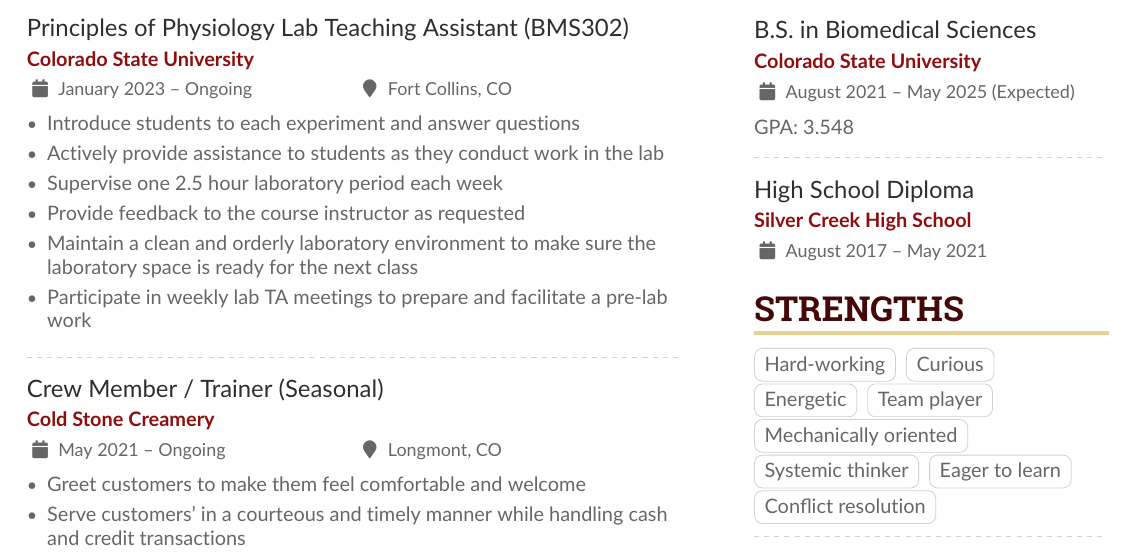
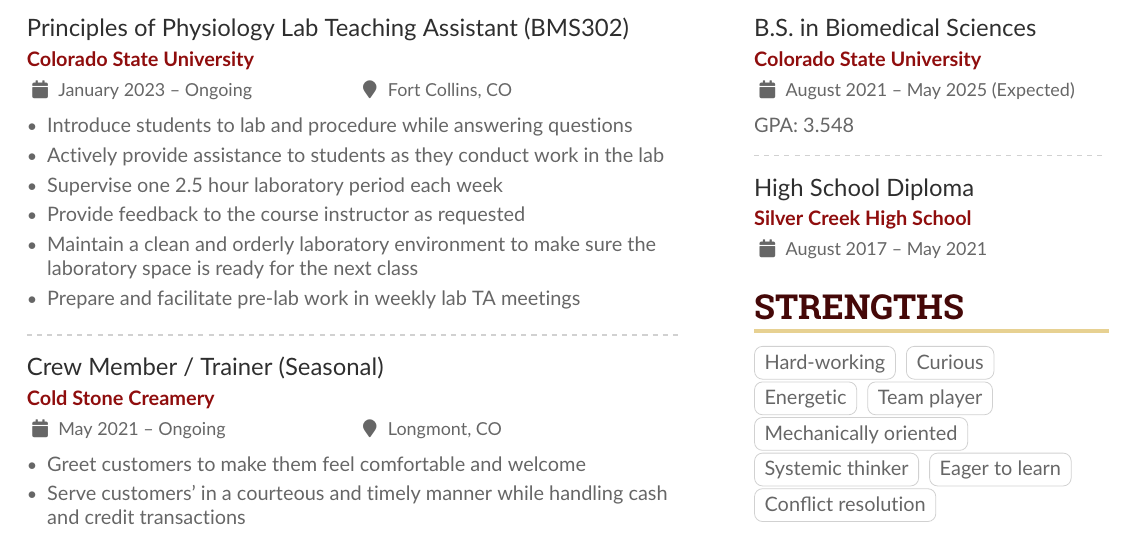
Before and after one commit to phinallydone/Resume_Kenzie, a LaTeX CV (HuntMacKenzie.tex): part of the page, cut so that both start at the same text. Compiled offline with pdfLaTeX.

Commit message:
1.01st Draft

```diff
--- a/HuntMacKenzie.tex
+++ b/HuntMacKenzie.tex
@@ -129,12 +129,12 @@
 
 \cvevent{Principles of Physiology Lab Teaching Assistant (BMS302)}{Colorado State University}{January 2023 -- Ongoing}{Fort Collins, CO}
 \begin{itemize}
-\item Introduce students to each experiment and answer questions
+\item Introduce students to lab and procedure while answering questions
 \item Actively provide assistance to students as they conduct work in the lab
 \item Supervise one 2.5 hour laboratory period each week
 \item Provide feedback to the course instructor as requested
 \item Maintain a clean and orderly laboratory environment to make sure the laboratory space is ready for the next class
-\item Participate in weekly lab TA meetings to prepare and facilitate a pre-lab work
+\item Prepare and facilitate pre-lab work in weekly lab TA meetings
 \end{itemize}
 
 \divider
```
Also changed, not shown: HuntMacKenzie.pdf, HuntMacKenzie.tex (2 more changed lines).
